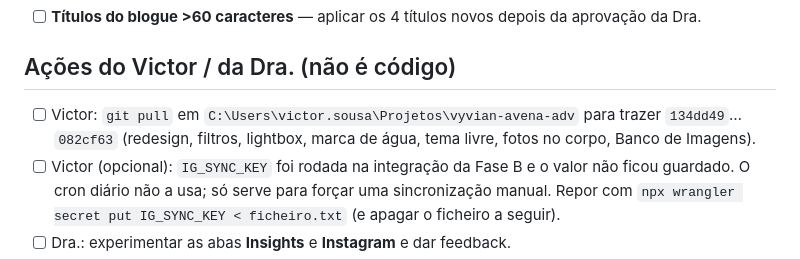
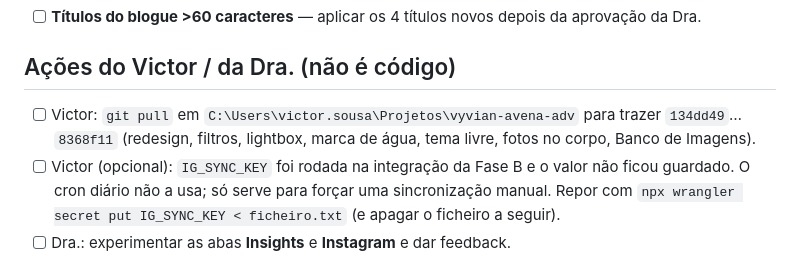
Before and after one commit to victor-level-hub/vyvian-avena-adv, a Markdown page: TODO.md, the part around the change. Drawn GitHub-style.

Commit message:
TODO: intervalo do git pull até 8368f11
Co-Authored-By: Claude <noreply@anthropic.com>
Claude-Session: https://claude.ai/code/session_019M1CaGxbQ5r8oT97fzPmrK

```diff
--- a/TODO.md
+++ b/TODO.md
@@ -17,7 +17,7 @@
 
 ## Ações do Victor / da Dra. (não é código)
 
-- [ ] Victor: `git pull` em `C:\Users\victor.sousa\Projetos\vyvian-avena-adv` para trazer `134dd49`…`082cf63` (redesign, filtros, lightbox, marca de água, tema livre, fotos no corpo, Banco de Imagens).
+- [ ] Victor: `git pull` em `C:\Users\victor.sousa\Projetos\vyvian-avena-adv` para trazer `134dd49`…`8368f11` (redesign, filtros, lightbox, marca de água, tema livre, fotos no corpo, Banco de Imagens).
 - [ ] Victor (opcional): `IG_SYNC_KEY` foi rodada na integração da Fase B e o valor não ficou guardado. O cron diário não a usa; só serve para forçar uma sincronização manual. Repor com `npx wrangler secret put IG_SYNC_KEY < ficheiro.txt` (e apagar o ficheiro a seguir).
 - [ ] Dra.: experimentar as abas **Insights** e **Instagram** e dar feedback.
 - [ ] Victor: **créditos Recraft quase no fim (~40)** — fallback de imagem; recarregar se quiser manter o plano B.
```
